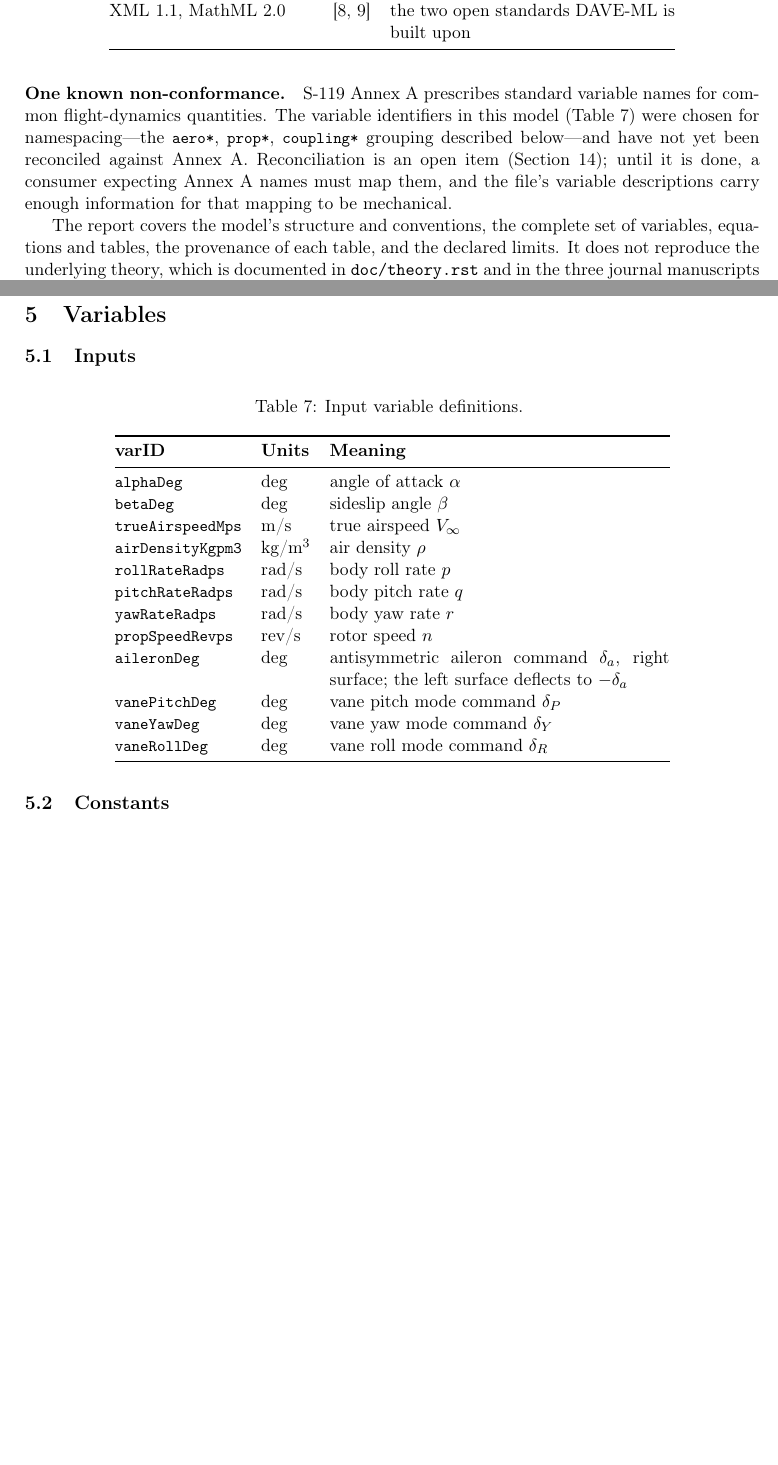
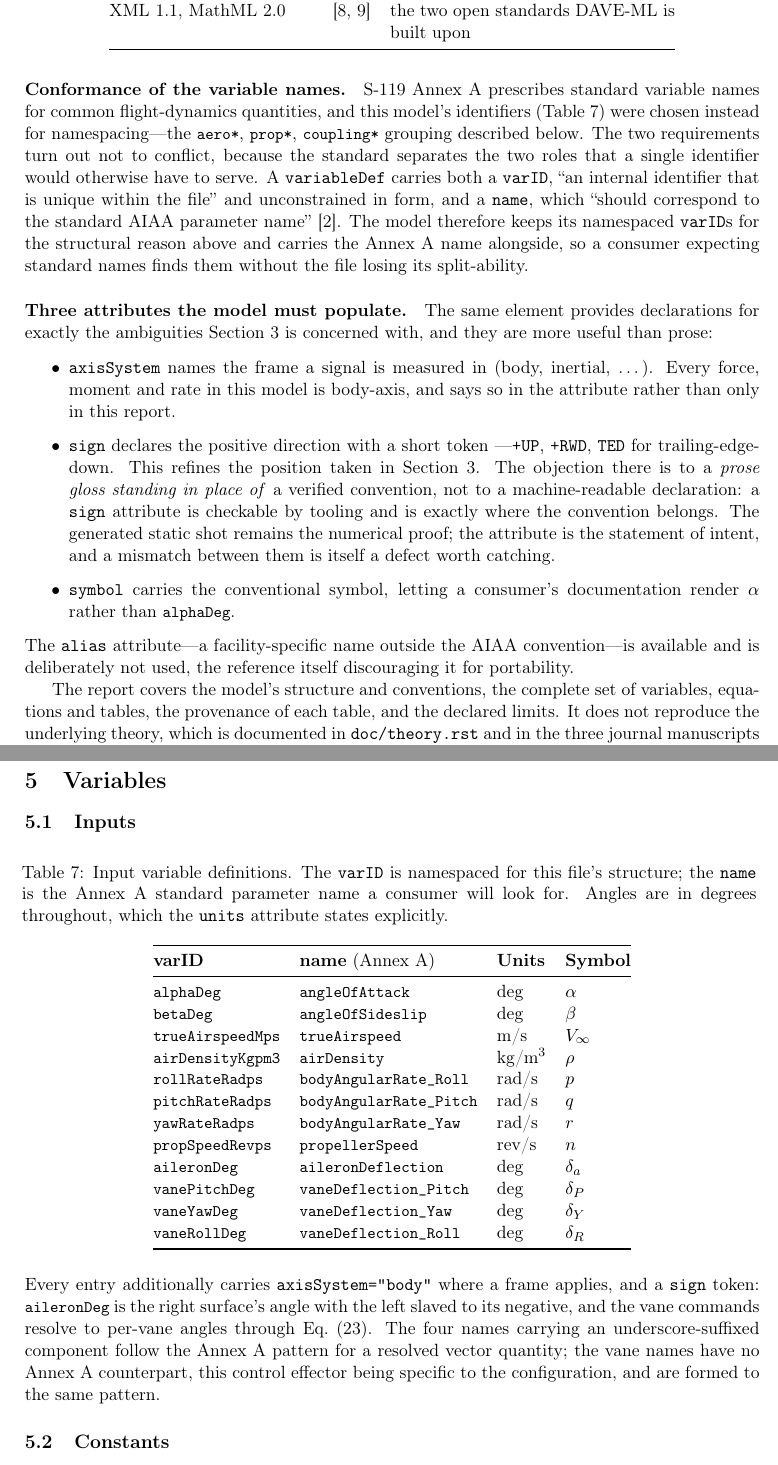
Before and after one commit to onurtuncer/Aeolion, a LaTeX paper (models/report/report.tex): two parts of pages 5 and 10 of 26, joined at a grey line, cut so that both start at the same text, the shorter picture padded with empty space. Compiled offline with pdfLaTeX.

Commit message:
DAVE-ML: resolve the S-119 Annex A naming non-conformance
It was recorded as a conflict between namespaced varIDs and the
standard's variable names. It is not one, because S-119 separates the
two roles a single identifier would otherwise have to serve: varID is
"an internal identifier that is unique within the file" and is
unconstrained in form, while name "should correspond to the standard
AIAA parameter name". So the aero*/prop*/coupling* varIDs stay for the
file-split-ability they exist for, and the Annex A name rides alongside
-- alphaDeg/angleOfAttack, rollRateRadps/bodyAngularRate_Roll, and so on.

Checking that also surfaced three variableDef attributes the model was
not populating, each addressing an ambiguity the report otherwise
handles only in prose:

- axisSystem, naming the frame a signal is measured in. Every force,
  moment and rate here is body-axis and should say so in the file rather
  than only in the report.
- sign, a positive-direction token (+UP, +RWD, TED). This refines the
  "no prose glosses" rule: the objection was always to prose standing IN
  PLACE OF a verified convention, not to a machine-readable declaration.
  Populate sign AND pin it with a generated staticShot -- a mismatch
  between the two is itself a defect worth catching.
- symbol, so a consumer's documentation renders alpha rather than
  alphaDeg.

alias is available and deliberately unused; the reference discourages it
for portability.

Remaining on this item, now much smaller: confirm the spellings against
the published standard text rather than the reference documentation's
examples, and settle the vane command names, which have no Annex A
counterpart since the effector is specific to this configuration.

Co-Authored-By: Claude Fable 5 <noreply@anthropic.com>

```diff
--- a/models/report/report.tex
+++ b/models/report/report.tex
@@ -232,15 +232,48 @@ solver-side conversion of Eq.~\eqref{eq:flip} necessary rather than
 optional: the solver's internal axes are not the standard ones, so the
 boundary between them must be explicit.
 
-\paragraph{One known non-conformance.} S-119 Annex A prescribes standard
-variable names for common flight-dynamics quantities. The variable
-identifiers in this model (Table~\ref{tab:inputs}) were chosen for
+\paragraph{Conformance of the variable names.} S-119 Annex A prescribes
+standard variable names for common flight-dynamics quantities, and this
+model's identifiers (Table~\ref{tab:inputs}) were chosen instead for
 namespacing---the \varid{aero*}, \varid{prop*}, \varid{coupling*}
-grouping described below---and have not yet been reconciled against
-Annex A. Reconciliation is an open item
-(Section~\ref{sec:open}); until it is done, a consumer expecting
-Annex A names must map them, and the file's variable descriptions carry
-enough information for that mapping to be mechanical.
+grouping described below. The two requirements turn out not to conflict,
+because the standard separates the two roles that a single identifier
+would otherwise have to serve. A \texttt{variableDef} carries both a
+\texttt{varID}, ``an internal identifier that is unique within the
+file'' and unconstrained in form, and a \texttt{name}, which ``should
+correspond to the standard AIAA parameter name''~\cite{davemlref}. The
+model therefore keeps its namespaced \texttt{varID}s for the structural
+reason above and carries the Annex A name alongside, so a consumer
+expecting standard names finds them without the file losing its
+split-ability.
+
+\paragraph{Three attributes the model must populate.} The same element
+provides declarations for exactly the ambiguities
+Section~\ref{sec:frames} is concerned with, and they are more useful than
+prose:
+
+\begin{itemize}
+\item \texttt{axisSystem} names the frame a signal is measured in
+(body, inertial, \ldots). Every force, moment and rate in this model is
+body-axis, and says so in the attribute rather than only in this report.
+\item \texttt{sign} declares the positive direction with a short token
+---\texttt{+UP}, \texttt{+RWD}, \texttt{TED} for trailing-edge-down.
+This refines the position taken in Section~\ref{sec:frames}. The
+objection there is to a \emph{prose gloss standing in place of} a
+verified convention, not to a machine-readable declaration: a
+\texttt{sign} attribute is checkable by tooling and is exactly where the
+convention belongs. The generated static shot remains the numerical
+proof; the attribute is the statement of intent, and a mismatch between
+them is itself a defect worth catching.
+\item \texttt{symbol} carries the conventional symbol, letting a
+consumer's documentation render $\alpha$ rather than
+\varid{alphaDeg}.
+\end{itemize}
+
+\noindent
+The \texttt{alias} attribute---a facility-specific name outside the AIAA
+convention---is available and is deliberately not used, the reference
+itself discouraging it for portability.
 
 The report covers the model's structure and conventions, the complete
 set of variables, equations and tables, the provenance of each table, and
@@ -588,34 +621,48 @@ a static shot in this file.
 
 \subsection{Inputs}
 
-\begin{longtable}{@{}llp{74mm}@{}}
-\caption{Input variable definitions.}
+\begin{longtable}{@{}llll@{}}
+\caption{Input variable definitions. The \texttt{varID} is namespaced for
+this file's structure; the \texttt{name} is the Annex A standard
+parameter name a consumer will look for. Angles are in degrees
+throughout, which the \texttt{units} attribute states explicitly.}
 \label{tab:inputs} \\
 \toprule
-\textbf{varID} & \textbf{Units} & \textbf{Meaning} \\
+\textbf{varID} & \textbf{name} (Annex A) & \textbf{Units} &
+\textbf{Symbol} \\
 \midrule
 \endfirsthead
-\multicolumn{3}{@{}l}{\small\itshape Table~\ref{tab:inputs}, continued} \\
+\multicolumn{4}{@{}l}{\small\itshape Table~\ref{tab:inputs}, continued} \\
 \toprule
-\textbf{varID} & \textbf{Units} & \textbf{Meaning} \\
+\textbf{varID} & \textbf{name} (Annex A) & \textbf{Units} &
+\textbf{Symbol} \\
 \midrule
 \endhead
 \bottomrule
 \endfoot
-\varid{alphaDeg} & deg & angle of attack $\alpha$ \\
-\varid{betaDeg} & deg & sideslip angle $\beta$ \\
-\varid{trueAirspeedMps} & m/s & true airspeed $V_\infty$ \\
-\varid{airDensityKgpm3} & kg/m$^3$ & air density $\rho$ \\
-\varid{rollRateRadps} & rad/s & body roll rate $p$ \\
-\varid{pitchRateRadps} & rad/s & body pitch rate $q$ \\
-\varid{yawRateRadps} & rad/s & body yaw rate $r$ \\
-\varid{propSpeedRevps} & rev/s & rotor speed $n$ \\
-\varid{aileronDeg} & deg & antisymmetric aileron command $\delta_a$,
-right surface; the left surface deflects to $-\delta_a$ \\
-\varid{vanePitchDeg} & deg & vane pitch mode command $\delta_P$ \\
-\varid{vaneYawDeg} & deg & vane yaw mode command $\delta_Y$ \\
-\varid{vaneRollDeg} & deg & vane roll mode command $\delta_R$ \\
+\varid{alphaDeg} & \varid{angleOfAttack} & deg & $\alpha$ \\
+\varid{betaDeg} & \varid{angleOfSideslip} & deg & $\beta$ \\
+\varid{trueAirspeedMps} & \varid{trueAirspeed} & m/s & $V_\infty$ \\
+\varid{airDensityKgpm3} & \varid{airDensity} & kg/m$^3$ & $\rho$ \\
+\varid{rollRateRadps} & \varid{bodyAngularRate\_Roll} & rad/s & $p$ \\
+\varid{pitchRateRadps} & \varid{bodyAngularRate\_Pitch} & rad/s & $q$ \\
+\varid{yawRateRadps} & \varid{bodyAngularRate\_Yaw} & rad/s & $r$ \\
+\varid{propSpeedRevps} & \varid{propellerSpeed} & rev/s & $n$ \\
+\varid{aileronDeg} & \varid{aileronDeflection} & deg & $\delta_a$ \\
+\varid{vanePitchDeg} & \varid{vaneDeflection\_Pitch} & deg & $\delta_P$ \\
+\varid{vaneYawDeg} & \varid{vaneDeflection\_Yaw} & deg & $\delta_Y$ \\
+\varid{vaneRollDeg} & \varid{vaneDeflection\_Roll} & deg & $\delta_R$ \\
 \end{longtable}
+
+\noindent
+Every entry additionally carries \texttt{axisSystem="body"} where a frame
+applies, and a \texttt{sign} token: \varid{aileronDeg} is the right
+surface's angle with the left slaved to its negative, and the vane
+commands resolve to per-vane angles through Eq.~\eqref{eq:mixing}. The
+four names carrying an underscore-suffixed component follow the Annex A
+pattern for a resolved vector quantity; the vane names have no Annex A
+counterpart, this control effector being specific to the configuration,
+and are formed to the same pattern.
 
 \subsection{Constants}
 
```
Also changed, not shown: models/README.md, models/report/report.pdf, models/report/report.tex (9 more changed lines).
